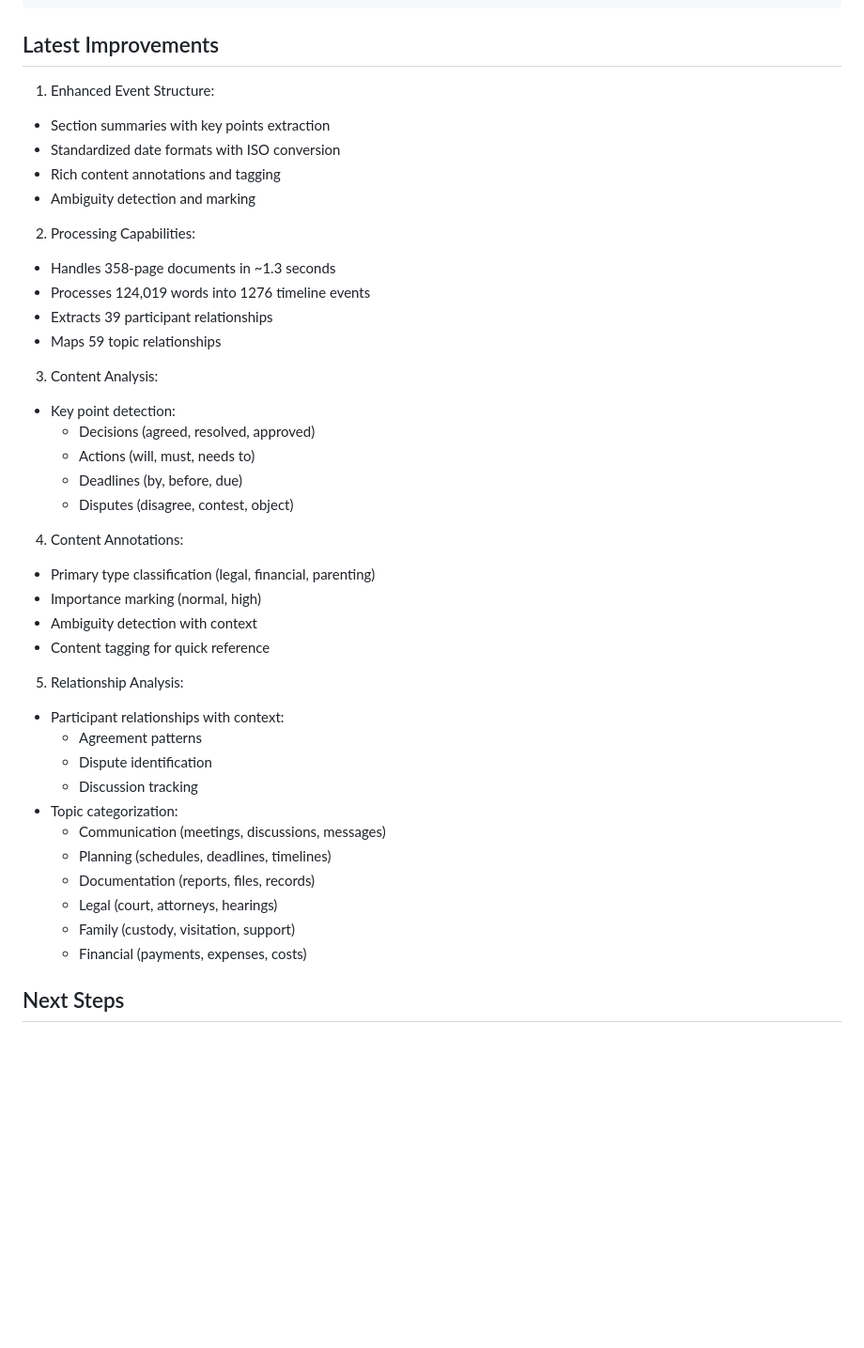
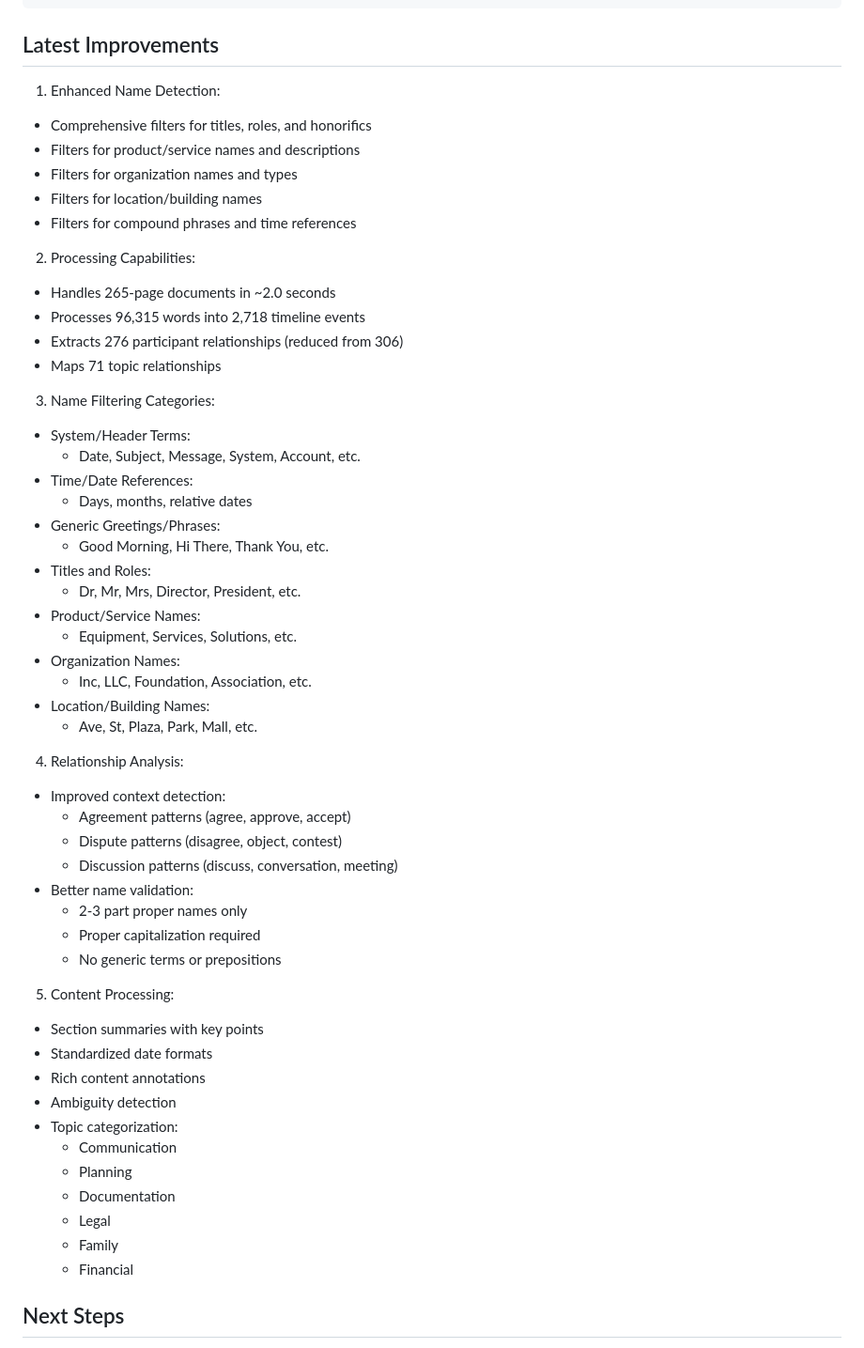
Before and after one commit to remsecond/evidenceai, a Markdown page: CHECKPOINT.md, the part around the change. Shown: that part at 94% size. Drawn GitHub-style; blank space fills up the shorter version.

Commit message:
docs: update checkpoint with name detection and relationship filtering improvements

```diff
--- a/CHECKPOINT.md
+++ b/CHECKPOINT.md
@@ -147,43 +147,57 @@ node test-base-processor.js
 
 ## Latest Improvements
 
-1. Enhanced Event Structure:
-- Section summaries with key points extraction
-- Standardized date formats with ISO conversion
-- Rich content annotations and tagging
-- Ambiguity detection and marking
+1. Enhanced Name Detection:
+- Comprehensive filters for titles, roles, and honorifics
+- Filters for product/service names and descriptions
+- Filters for organization names and types
+- Filters for location/building names
+- Filters for compound phrases and time references
 
 2. Processing Capabilities:
-- Handles 358-page documents in ~1.3 seconds
-- Processes 124,019 words into 1276 timeline events
-- Extracts 39 participant relationships
-- Maps 59 topic relationships
+- Handles 265-page documents in ~2.0 seconds
+- Processes 96,315 words into 2,718 timeline events
+- Extracts 276 participant relationships (reduced from 306)
+- Maps 71 topic relationships
 
-3. Content Analysis:
-- Key point detection:
-  * Decisions (agreed, resolved, approved)
-  * Actions (will, must, needs to)
-  * Deadlines (by, before, due)
-  * Disputes (disagree, contest, object)
+3. Name Filtering Categories:
+- System/Header Terms:
+  * Date, Subject, Message, System, Account, etc.
+- Time/Date References:
+  * Days, months, relative dates
+- Generic Greetings/Phrases:
+  * Good Morning, Hi There, Thank You, etc.
+- Titles and Roles:
+  * Dr, Mr, Mrs, Director, President, etc.
+- Product/Service Names:
+  * Equipment, Services, Solutions, etc.
+- Organization Names:
+  * Inc, LLC, Foundation, Association, etc.
+- Location/Building Names:
+  * Ave, St, Plaza, Park, Mall, etc.
 
-4. Content Annotations:
-- Primary type classification (legal, financial, parenting)
-- Importance marking (normal, high)
-- Ambiguity detection with context
-- Content tagging for quick reference
+4. Relationship Analysis:
+- Improved context detection:
+  * Agreement patterns (agree, approve, accept)
+  * Dispute patterns (disagree, object, contest)
+  * Discussion patterns (discuss, conversation, meeting)
+- Better name validation:
+  * 2-3 part proper names only
+  * Proper capitalization required
+  * No generic terms or prepositions
 
-5. Relationship Analysis:
-- Participant relationships with context:
-  * Agreement patterns
-  * Dispute identification
-  * Discussion tracking
+5. Content Processing:
+- Section summaries with key points
+- Standardized date formats
+- Rich content annotations
+- Ambiguity detection
 - Topic categorization:
-  * Communication (meetings, discussions, messages)
-  * Planning (schedules, deadlines, timelines)
-  * Documentation (reports, files, records)
-  * Legal (court, attorneys, hearings)
-  * Family (custody, visitation, support)
-  * Financial (payments, expenses, costs)
+  * Communication
+  * Planning
+  * Documentation
+  * Legal
+  * Family
+  * Financial
 
 ## Next Steps
 1. Implement model-specific processors extending base
```
